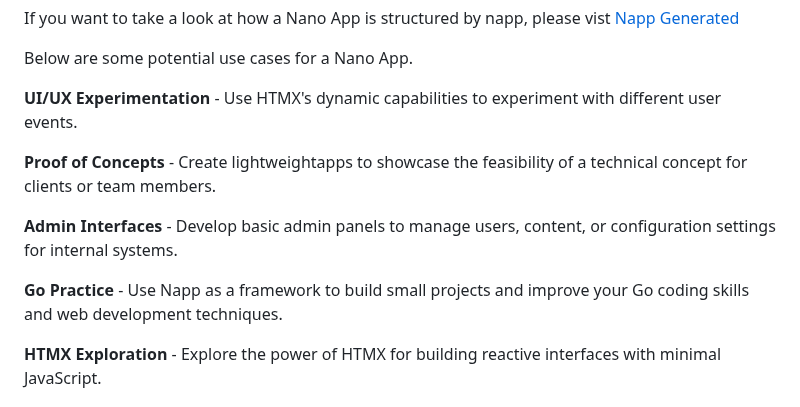
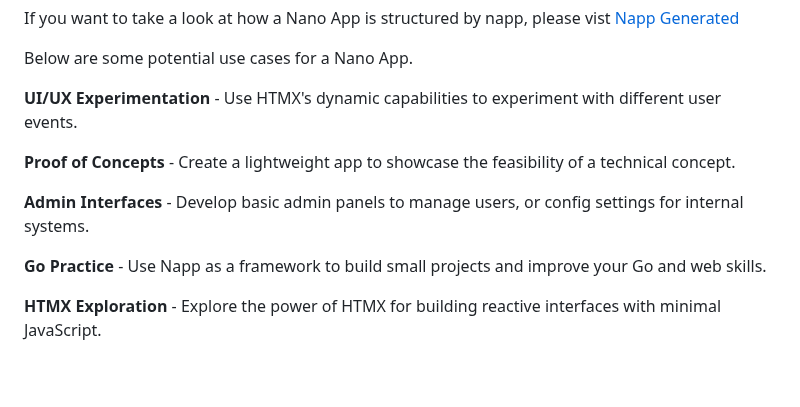
Before and after one commit to damiensedgwick/napp, a Markdown page: README.md, the part around the change. Drawn GitHub-style; blank space fills up the shorter version.

```diff
--- a/README.md
+++ b/README.md
@@ -26,14 +26,11 @@ Below are some potential use cases for a Nano App.
 
 **UI/UX Experimentation** - Use HTMX's dynamic capabilities to experiment with different user events.
 
-**Proof of Concepts** - Create lightweightapps to showcase the feasibility of a technical concept for
-clients or team members.
+**Proof of Concepts** - Create a lightweight app to showcase the feasibility of a technical concept.
 
-**Admin Interfaces** - Develop basic admin panels to manage users, content, or configuration settings for
-internal systems.
+**Admin Interfaces** - Develop basic admin panels to manage users, or config settings for internal systems.
 
-**Go Practice** - Use Napp as a framework to build small projects and improve your Go coding skills and
-web development techniques.
+**Go Practice** - Use Napp as a framework to build small projects and improve your Go and web skills.
 
 **HTMX Exploration** - Explore the power of HTMX for building reactive interfaces with minimal JavaScript.
 
```
